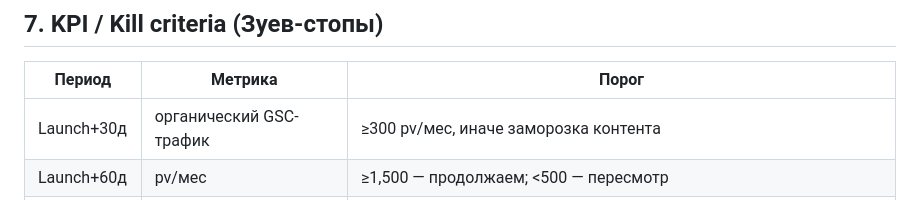
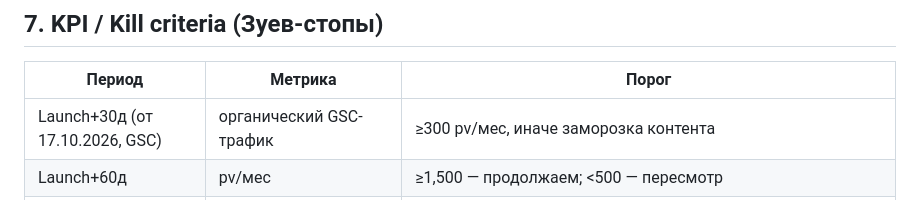
Before and after one commit to makszoom/estate-ledger, a Markdown page: PLAN-DETAILED.md, the part around the change. Rendered like a GitHub page.

```diff
--- a/PLAN-DETAILED.md
+++ b/PLAN-DETAILED.md
@@ -170,7 +170,7 @@ YMYL-паттерны: дисклеймер на каждой странице,
 
 | Период | Метрика | Порог |
 |---|---|---|
-| Launch+30д | органический GSC-трафик | ≥300 pv/мес, иначе заморозка контента |
+| Launch+30д (от 17.10.2026, GSC) | органический GSC-трафик | ≥300 pv/мес, иначе заморозка контента |
 | Launch+60д | pv/мес | ≥1,500 — продолжаем; <500 — пересмотр |
 | Launch+90д | pv/мес | ≥5,000 → запускаем монетизацию: affiliate + сети с крипто-выплатой (AdSense недоступен из РФ, авг 2024 — см. §6 / ROADMAP) |
 | Engagement | Sample Estate → Ledger конверсия | ≥15% клик на «Start your ledger» |
```
Also changed, not shown: AGENTS.md (+17 -11 lines), docs/ROADMAP.md (+3 -3 lines).
